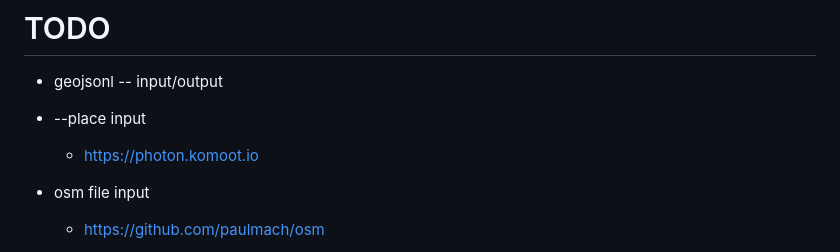
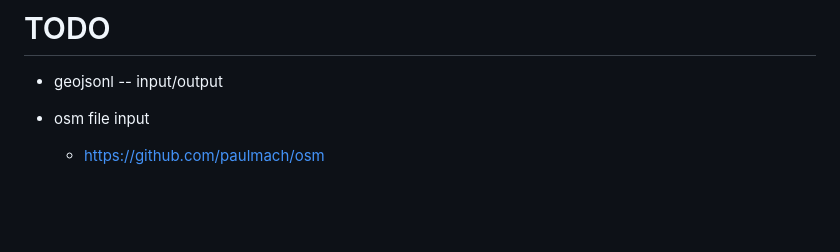
Before and after one commit to mikeocool/bbox, a Markdown page: README.md, the part around the change. Drawn GitHub-style; blank space fills up the shorter version.

```diff
--- a/README.md
+++ b/README.md
@@ -90,8 +90,6 @@ Output formats:
 
 # TODO
 * geojsonl -- input/output
-* --place input
-    * https://photon.komoot.io
 * osm file input
     * https://github.com/paulmach/osm
 * align input and output options across commands
```
